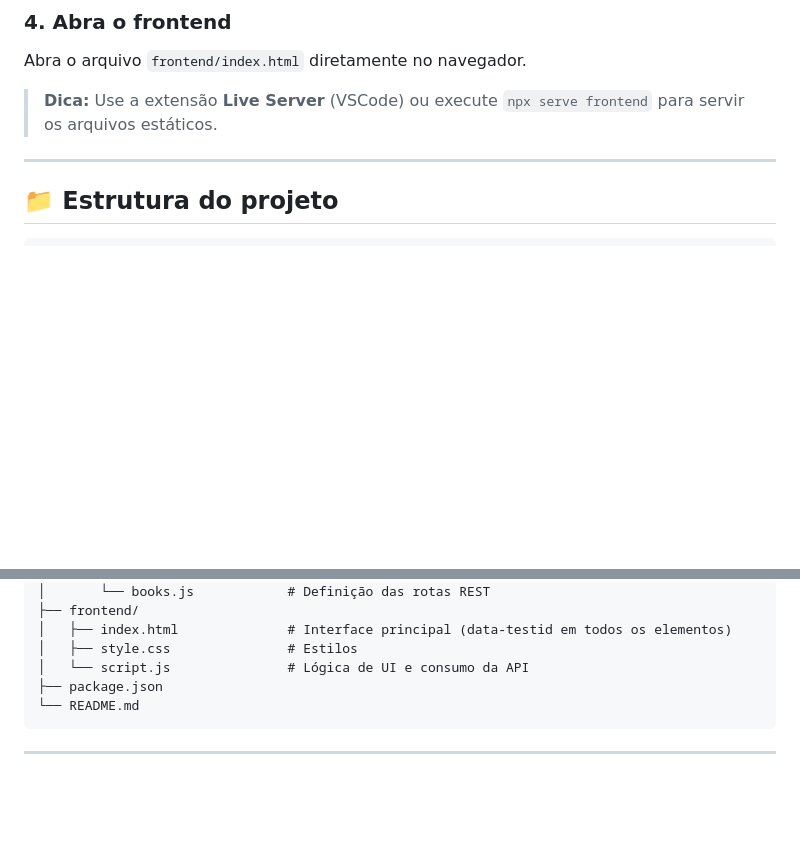
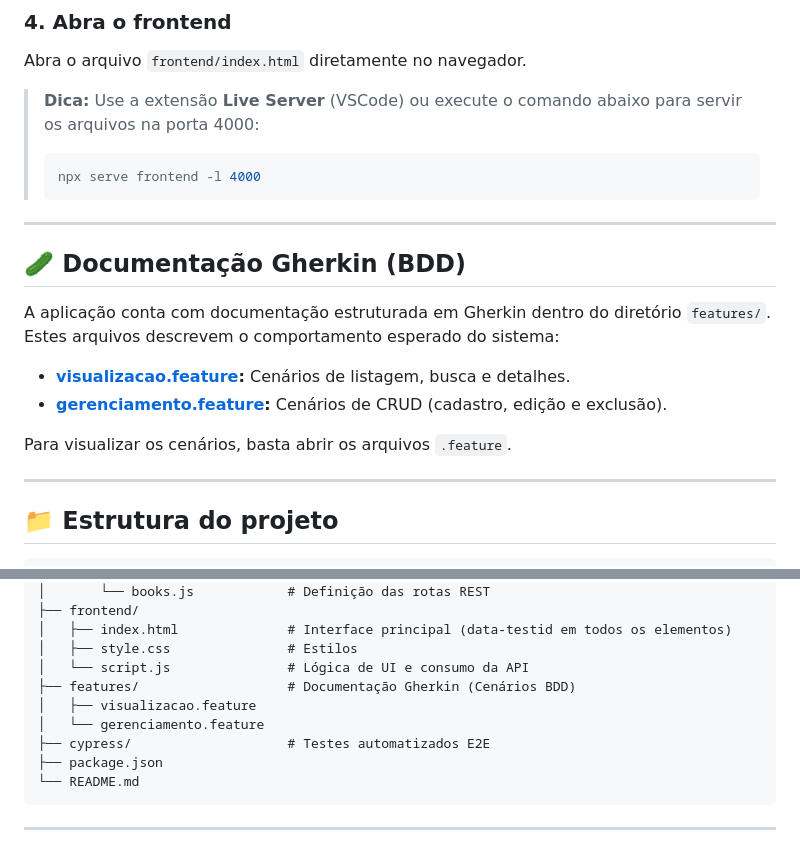
Before and after one commit to Hauszler/bookcollection, a Markdown page: README.md, 2 parts joined by grey strips. GitHub-like rendering; blank space fills up the shorter version.

Commit message:
docs: atualiza README com informações de Gherkin e instruções de porta

````diff
--- a/README.md
+++ b/README.md
@@ -37,7 +37,21 @@ O servidor estará disponível em: `http://localhost:3001`
 
 Abra o arquivo `frontend/index.html` diretamente no navegador.
 
-> **Dica:** Use a extensão **Live Server** (VSCode) ou execute `npx serve frontend` para servir os arquivos estáticos.
+> **Dica:** Use a extensão **Live Server** (VSCode) ou execute o comando abaixo para servir os arquivos na porta 4000:
+> ```bash
+> npx serve frontend -l 4000
+> ```
+
+---
+
+## 🥒 Documentação Gherkin (BDD)
+
+A aplicação conta com documentação estruturada em Gherkin dentro do diretório `features/`. Estes arquivos descrevem o comportamento esperado do sistema:
+
+- **[visualizacao.feature](./features/visualizacao.feature):** Cenários de listagem, busca e detalhes.
+- **[gerenciamento.feature](./features/gerenciamento.feature):** Cenários de CRUD (cadastro, edição e exclusão).
+
+Para visualizar os cenários, basta abrir os arquivos `.feature`.
 
 ---
 
@@ -56,6 +70,10 @@ book-collection-app/
 │   ├── index.html              # Interface principal (data-testid em todos os elementos)
 │   ├── style.css               # Estilos
 │   └── script.js               # Lógica de UI e consumo da API
+├── features/                   # Documentação Gherkin (Cenários BDD)
+│   ├── visualizacao.feature
+│   └── gerenciamento.feature
+├── cypress/                    # Testes automatizados E2E
 ├── package.json
 └── README.md
 ```
````
